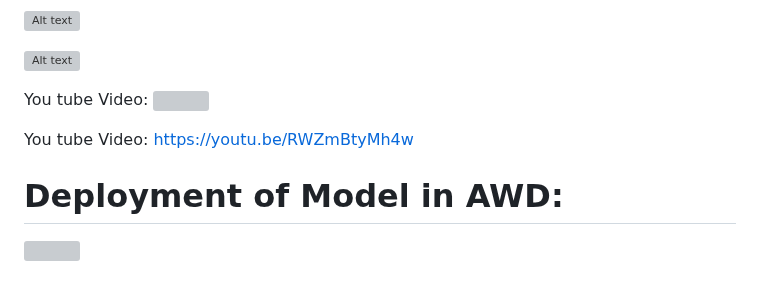
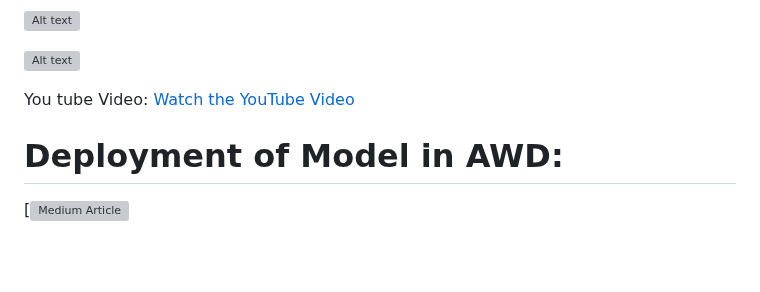
Before and after one commit to gokulnathan66/hand-getsture-detection-webapplication, a Markdown page: README.md, the part around the change. Drawn GitHub-style; blank space fills up the shorter version; grey boxes are pictures that could not be loaded.

```diff
--- a/README.md
+++ b/README.md
@@ -64,9 +64,9 @@ when Locally running the Model and accessing the model through API with a Fronte
 
 ![Alt text](OutputImages/vlcsnap-2025-02-03-16h10m38s639.png)
 
-You tube Video:  ![](https://www.youtube.com/watch?v=RWZmBtyMh4w)
+You tube Video:
+[Watch the YouTube Video](https://www.youtube.com/watch?v=RWZmBtyMh4w)
 
-You tube Video:  https://youtu.be/RWZmBtyMh4w
 
 # Deployment of Model in AWD:
-![](https://medium.com/@gokulnathan66/hand-gesture-detection-a-production-ready-ml-deployment-1d4f55db3053)
+[![Medium Article](https://medium.com/@gokulnathan66/hand-gesture-detection-a-production-ready-ml-deployment-1d4f55db3053)
```
